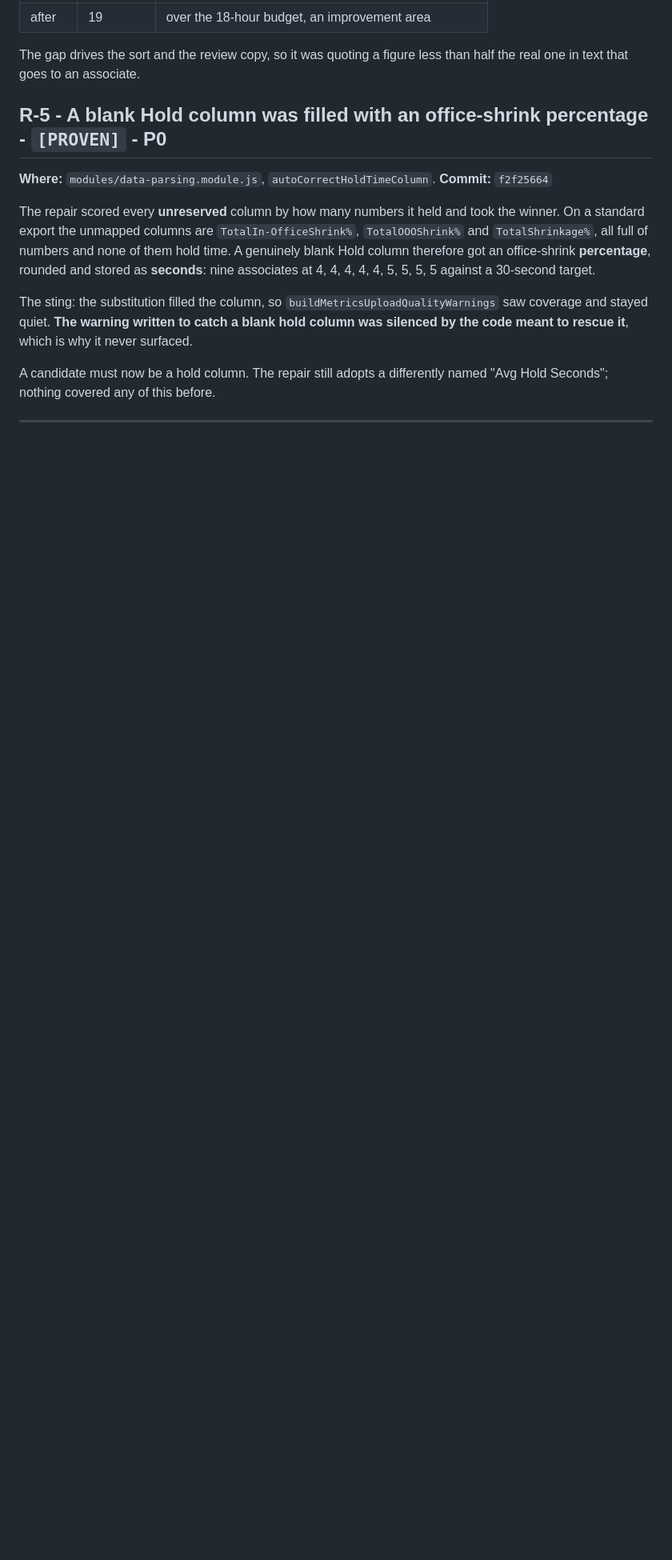
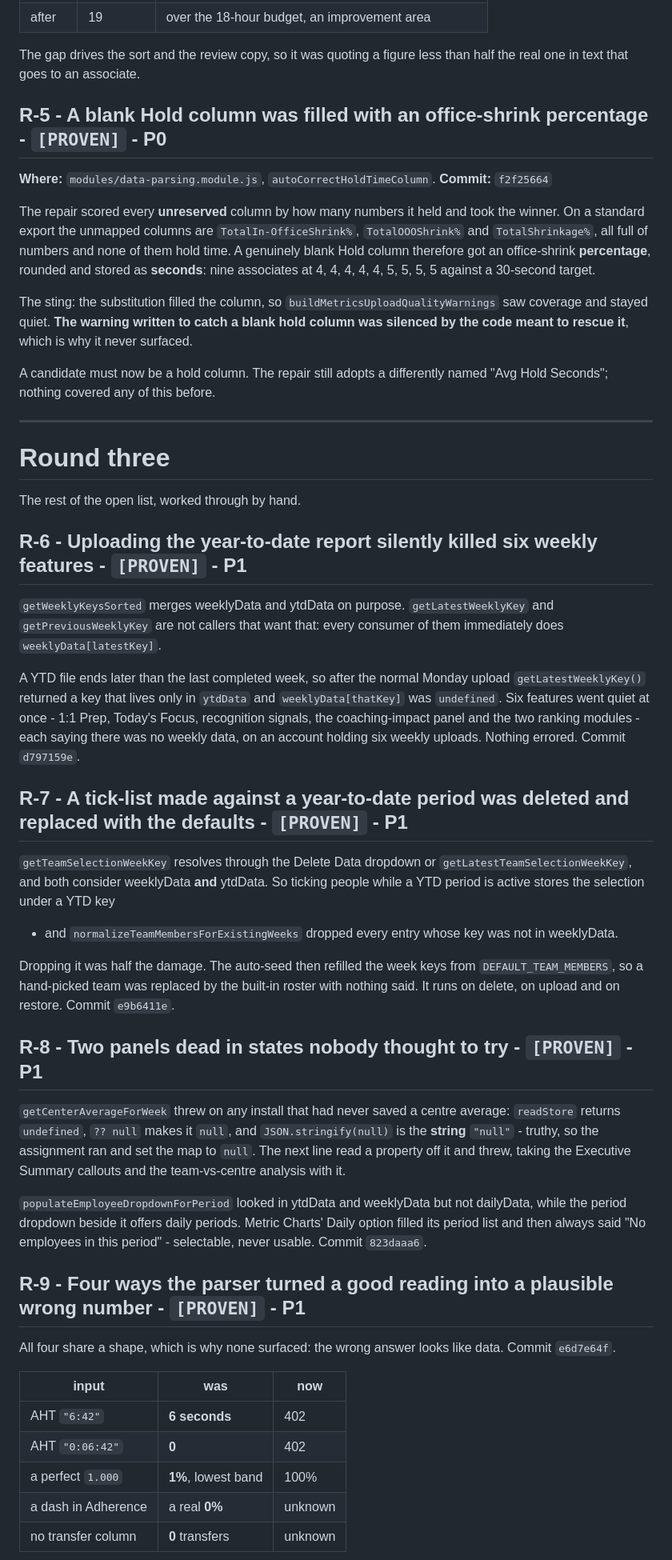
Before and after one commit to ScottK83/Development-Coaching-Tool, a Markdown page: audit/2026-09-08-qa-audit.md, the part around one of its changes. Shown at 80% size. GitHub-like rendering; blank space fills up the shorter version.

```diff
--- a/audit/2026-09-08-qa-audit.md
+++ b/audit/2026-09-08-qa-audit.md
@@ -540,3 +540,58 @@ named "Avg Hold Seconds"; nothing covered any of this before.
 
 ---
 
+# Round three
+
+The rest of the open list, worked through by hand.
+
+## R-6 - Uploading the year-to-date report silently killed six weekly features - `[PROVEN]` - **P1**
+
+`getWeeklyKeysSorted` merges weeklyData and ytdData on purpose. `getLatestWeeklyKey`
+and `getPreviousWeeklyKey` are not callers that want that: every consumer of them
+immediately does `weeklyData[latestKey]`.
+
+A YTD file ends later than the last completed week, so after the normal Monday
+upload `getLatestWeeklyKey()` returned a key that lives only in `ytdData` and
+`weeklyData[thatKey]` was `undefined`. Six features went quiet at once - 1:1
+Prep, Today's Focus, recognition signals, the coaching-impact panel and the two
+ranking modules - each saying there was no weekly data, on an account holding
+six weekly uploads. Nothing errored. Commit `d797159e`.
+
+## R-7 - A tick-list made against a year-to-date period was deleted and replaced with the defaults - `[PROVEN]` - **P1**
+
+`getTeamSelectionWeekKey` resolves through the Delete Data dropdown or
+`getLatestTeamSelectionWeekKey`, and both consider weeklyData **and** ytdData. So
+ticking people while a YTD period is active stores the selection under a YTD key
+- and `normalizeTeamMembersForExistingWeeks` dropped every entry whose key was
+not in weeklyData.
+
+Dropping it was half the damage. The auto-seed then refilled the week keys from
+`DEFAULT_TEAM_MEMBERS`, so a hand-picked team was replaced by the built-in roster
+with nothing said. It runs on delete, on upload and on restore. Commit `e9b6411e`.
+
+## R-8 - Two panels dead in states nobody thought to try - `[PROVEN]` - **P1**
+
+`getCenterAverageForWeek` threw on any install that had never saved a centre
+average: `readStore` returns `undefined`, `?? null` makes it `null`, and
+`JSON.stringify(null)` is the **string** `"null"` - truthy, so the assignment ran
+and set the map to `null`. The next line read a property off it and threw, taking
+the Executive Summary callouts and the team-vs-centre analysis with it.
+
+`populateEmployeeDropdownForPeriod` looked in ytdData and weeklyData but not
+dailyData, while the period dropdown beside it offers daily periods. Metric
+Charts' Daily option filled its period list and then always said "No employees in
+this period" - selectable, never usable. Commit `823daaa6`.
+
+## R-9 - Four ways the parser turned a good reading into a plausible wrong number - `[PROVEN]` - **P1**
+
+All four share a shape, which is why none surfaced: the wrong answer looks like
+data. Commit `e6d7e64f`.
+
+| input | was | now |
+|---|---|---|
+| AHT `"6:42"` | **6 seconds** | 402 |
+| AHT `"0:06:42"` | **0** | 402 |
+| a perfect `1.000` | **1%**, lowest band | 100% |
+| a dash in Adherence | a real **0%** | unknown |
+| no transfer column | **0** transfers | unknown |
+
```
Also changed, not shown: other parts of audit/2026-09-08-qa-audit.md (+63 -20 lines).
